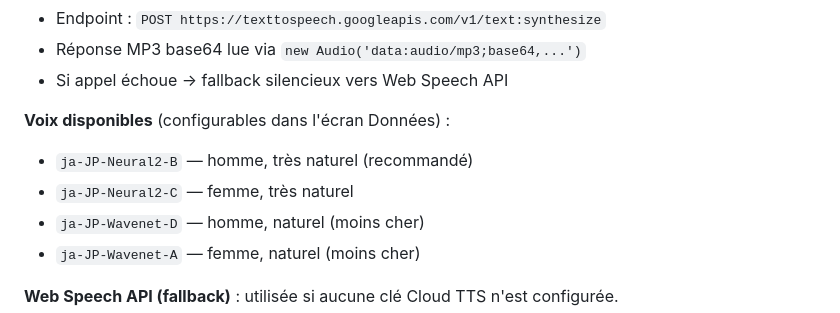
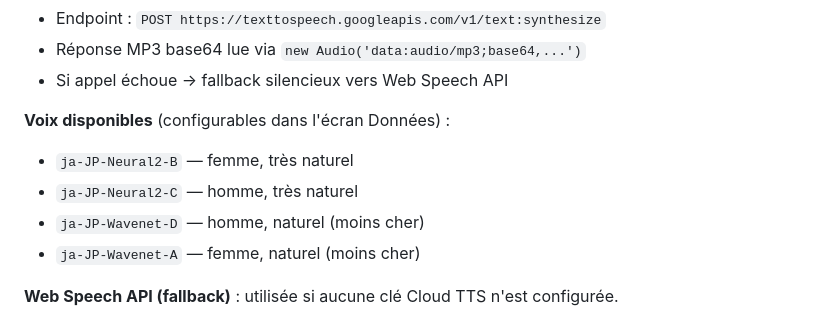
Before and after one commit to kelestrea/flashjap, a Markdown page: SPEC.md, the part around the change. GitHub-like rendering.

Commit message:
Fix voice gender descriptions in SPEC.md

```diff
--- a/SPEC.md
+++ b/SPEC.md
@@ -353,8 +353,8 @@ Le prompt complet est stocké dans `js/screens/import.js` dans la constante `PRO
 - Si appel échoue → fallback silencieux vers Web Speech API
 
 **Voix disponibles** (configurables dans l'écran Données) :
-- `ja-JP-Neural2-B` — homme, très naturel (recommandé)
-- `ja-JP-Neural2-C` — femme, très naturel
+- `ja-JP-Neural2-B` — femme, très naturel
+- `ja-JP-Neural2-C` — homme, très naturel
 - `ja-JP-Wavenet-D` — homme, naturel (moins cher)
 - `ja-JP-Wavenet-A` — femme, naturel (moins cher)
 
```
